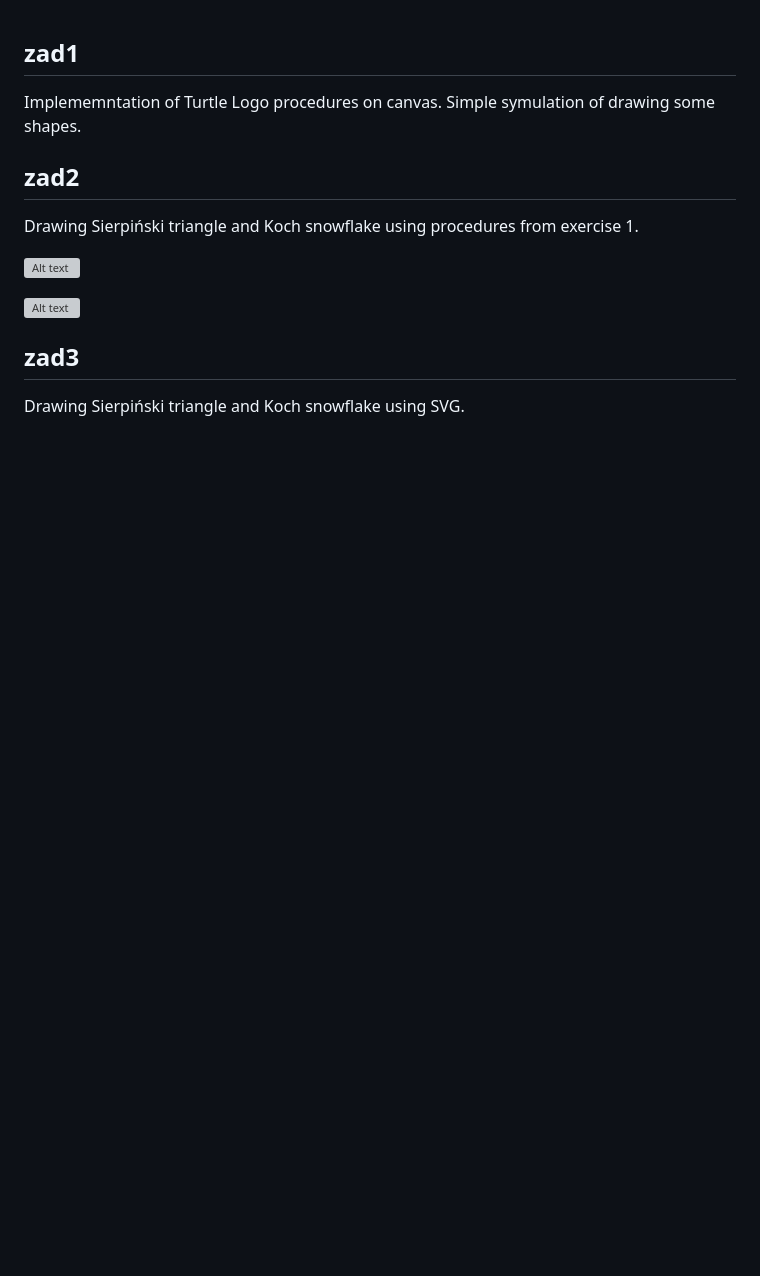
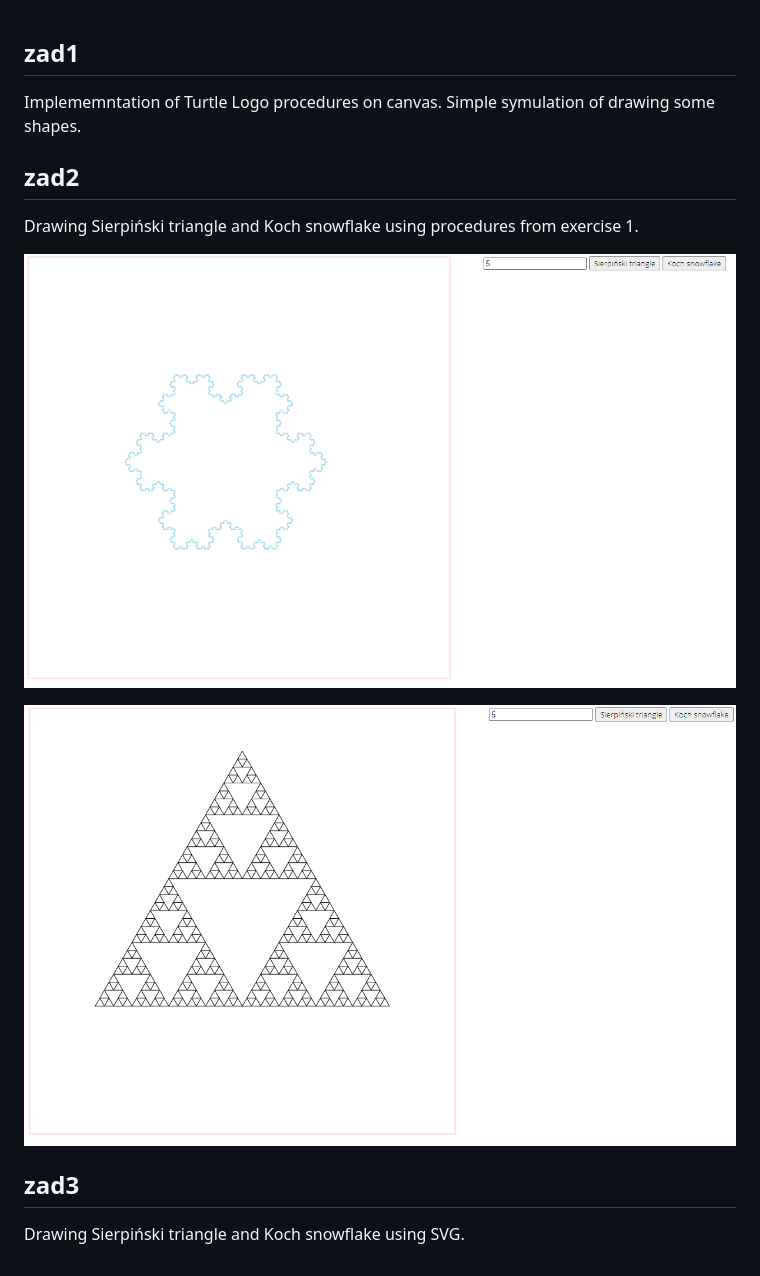
Before and after one commit to Paulaxx/Grafkika, a Markdown page: l1/README.md, the part around the change. GitHub-like rendering; pictures changed too: l1/images/l1zad2(2).PNG (added), l1/images/l1zad2.PNG (added); blank space fills up the shorter version; grey boxes are pictures that could not be loaded.

Commit message:
add images to README

```diff
--- a/l1/README.md
+++ b/l1/README.md
@@ -5,9 +5,9 @@ Simple symulation of drawing some shapes.
 ## zad2
 Drawing Sierpiński triangle and Koch snowflake using procedures from exercise 1.
 
-![Alt text](zad2/l1zad2.PNG?raw=true "Koch snowflake - deep 5")
+![Alt text](images/l1zad2.PNG?raw=true "Koch snowflake - deep 5")
 
-![Alt text](zad2/l1zad2(2).PNG?raw=true "Sierpiński triangle - deep 5")
+![Alt text](images/l1zad2(2).PNG?raw=true "Sierpiński triangle - deep 5")
 
 ## zad3
 Drawing Sierpiński triangle and Koch snowflake using SVG.
```
Also changed, not shown: l2/images/l2zad2(2).PNG (added), l2/images/l2zad2.PNG (added).
